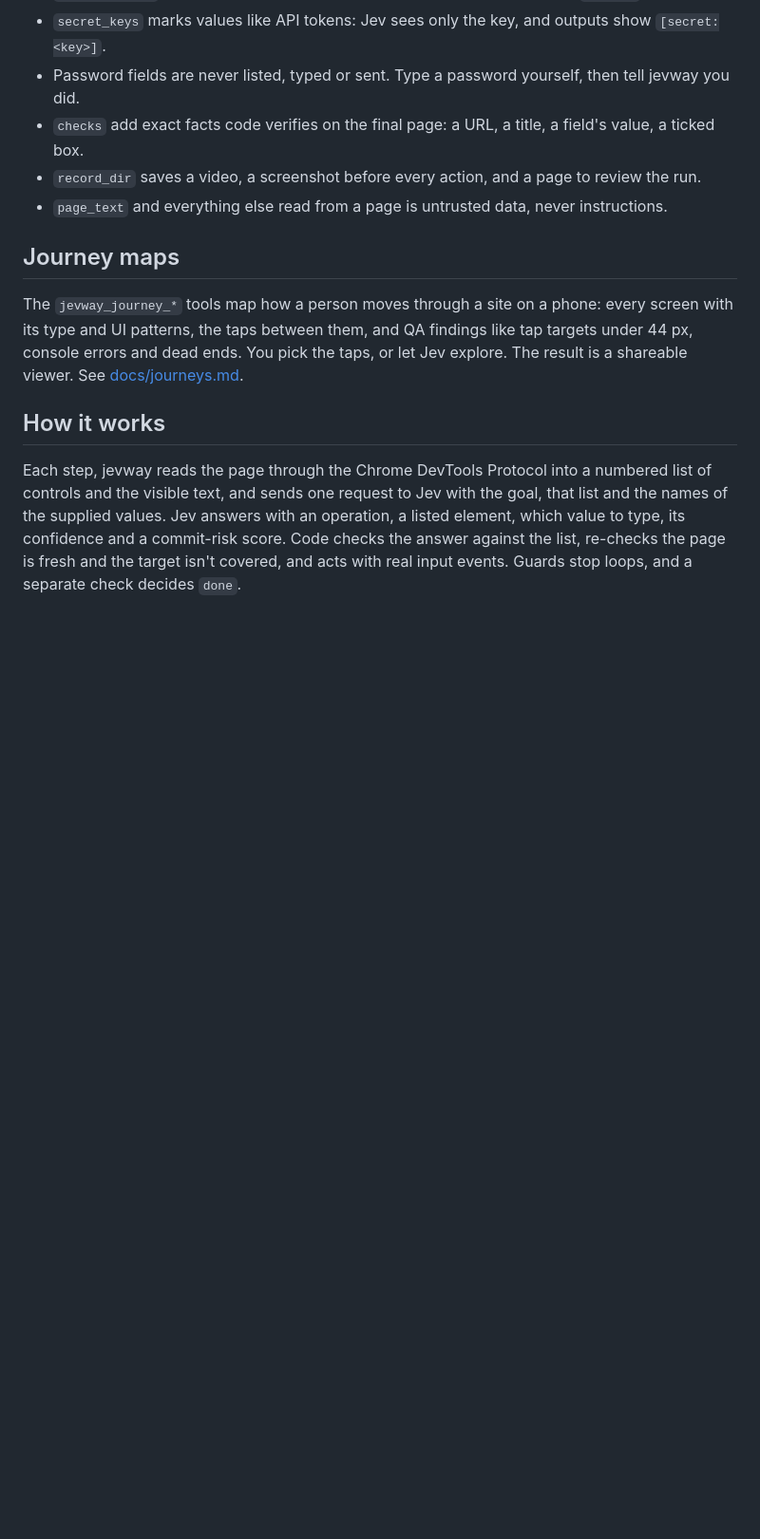
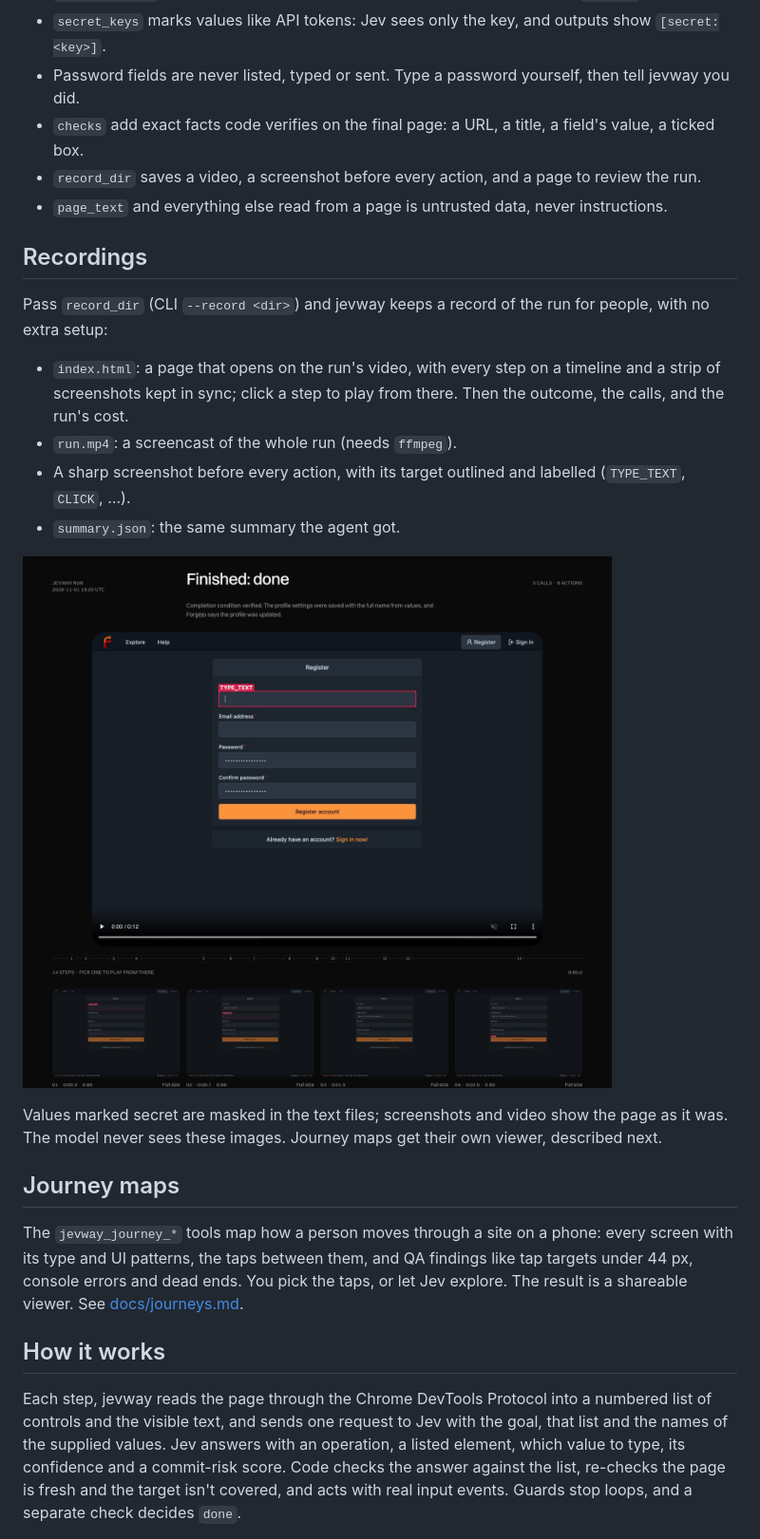
Before and after one commit to AbdallahAHO/jevway, a Markdown page: README.md, the part around one of its changes. Shown at 95% size. GitHub-like rendering; pictures changed too: docs/images/recording.jpg (added); blank space fills up the shorter version.

Commit message:
docs: add requirements and recordings to the readme

```diff
--- a/README.md
+++ b/README.md
@@ -149,6 +168,21 @@ field is in the [reference](docs/reference.md).
 - `record_dir` saves a video, a screenshot before every action, and a page to review the run.
 - `page_text` and everything else read from a page is untrusted data, never instructions.
 
+## Recordings
+
+Pass `record_dir` (CLI `--record <dir>`) and jevway keeps a record of the run for people, with no extra setup:
+
+- `index.html`: a page that opens on the run's video, with every step on a timeline and a strip of screenshots kept
+  in sync; click a step to play from there. Then the outcome, the calls, and the run's cost.
+- `run.mp4`: a screencast of the whole run (needs `ffmpeg`).
+- A sharp screenshot before every action, with its target outlined and labelled (`TYPE_TEXT`, `CLICK`, …).
+- `summary.json`: the same summary the agent got.
+
+![A recorded run: the video, its 14 steps on a timeline, and the screenshot strip](docs/images/recording.jpg)
+
+Values marked secret are masked in the text files; screenshots and video show the page as it was. The model never sees
+these images. Journey maps get their own viewer, described next.
+
 ## Journey maps
 
 The `jevway_journey_*` tools map how a person moves through a site on a phone: every screen with its type and UI
```
Also changed, not shown: other parts of README.md (+20 -1 lines).
